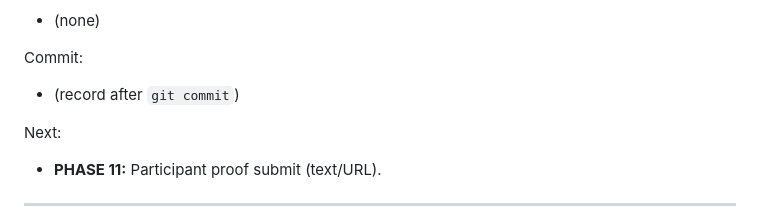
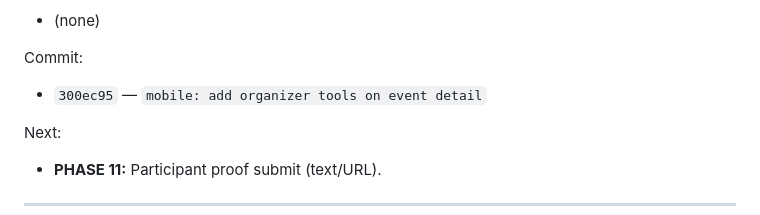
Before and after one commit to LakGar/kairo, a Markdown page: docs/kairo-build-log.md, the part around the change. Rendered like a GitHub page.

Commit message:
docs: record Phase 10 commit hash
Co-authored-by: Cursor <cursoragent@cursor.com>

```diff
--- a/docs/kairo-build-log.md
+++ b/docs/kairo-build-log.md
@@ -927,7 +927,7 @@ Issues:
 
 Commit:
 
-- (record after `git commit`)
+- `300ec95` — `mobile: add organizer tools on event detail`
 
 Next:
 
```
